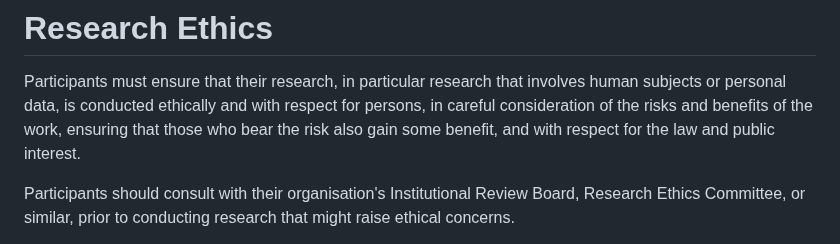
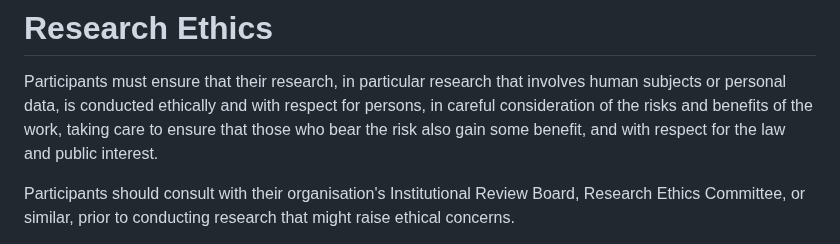
Before and after one commit to irtf-chair/code-of-coduct, a Markdown page: draft-perkins-irtf-code-of-conduct.md, the part around the change. Rendered like a GitHub page.

Commit message:
Clarification about research ethics (Jane Coffin)

```diff
--- a/draft-perkins-irtf-code-of-conduct.md
+++ b/draft-perkins-irtf-code-of-conduct.md
@@ -274,7 +274,8 @@ of authors.
 Participants must ensure that their research, in particular research that
 involves human subjects or personal data, is conducted ethically and with
 respect for persons, in careful consideration of the risks and benefits
-of the work, ensuring that those who bear the risk also gain some benefit,
+of the work,
+taking care to ensure that those who bear the risk also gain some benefit,
 and with respect for the law and public interest.
 
 Participants should consult with their organisation's Institutional Review
```
